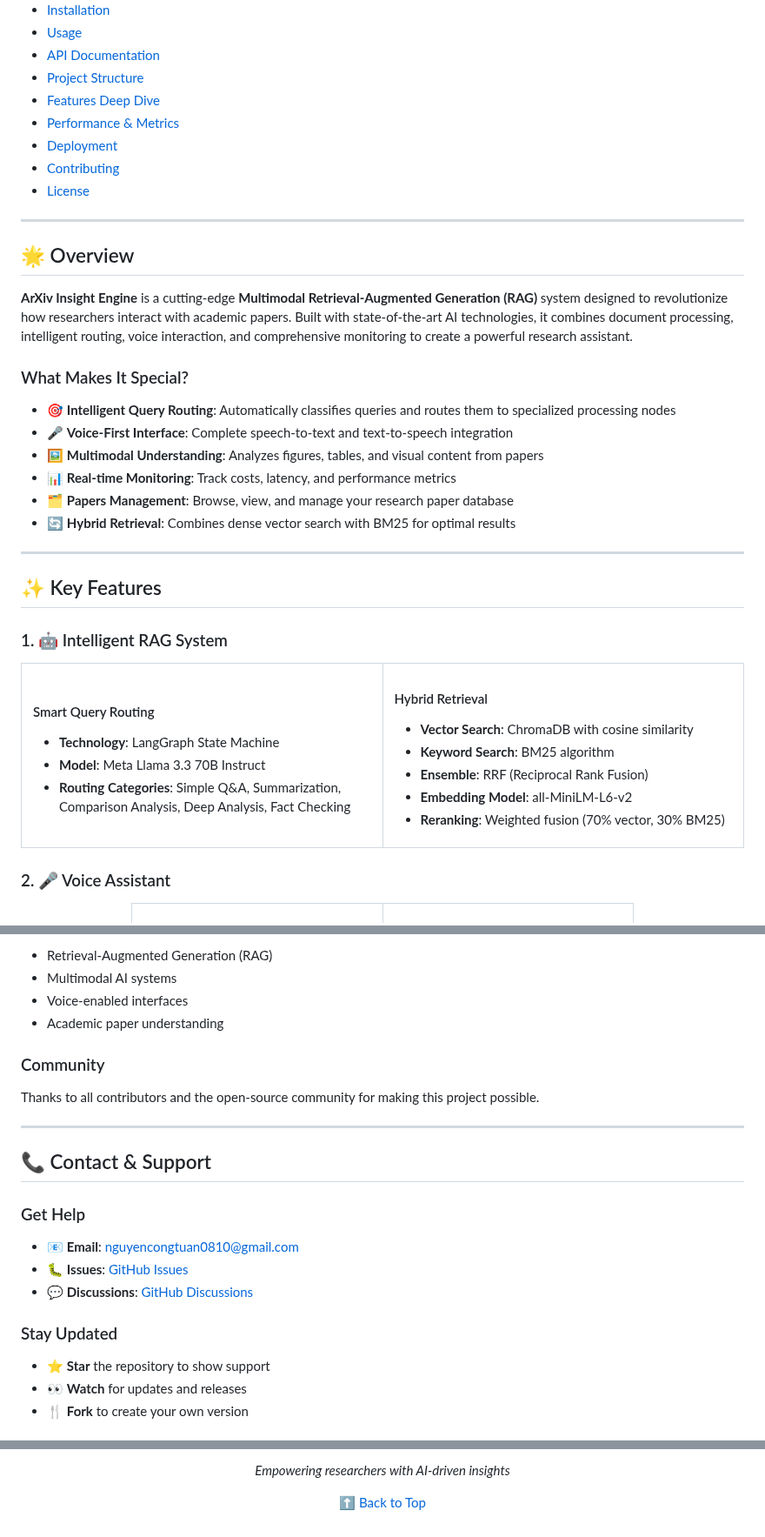
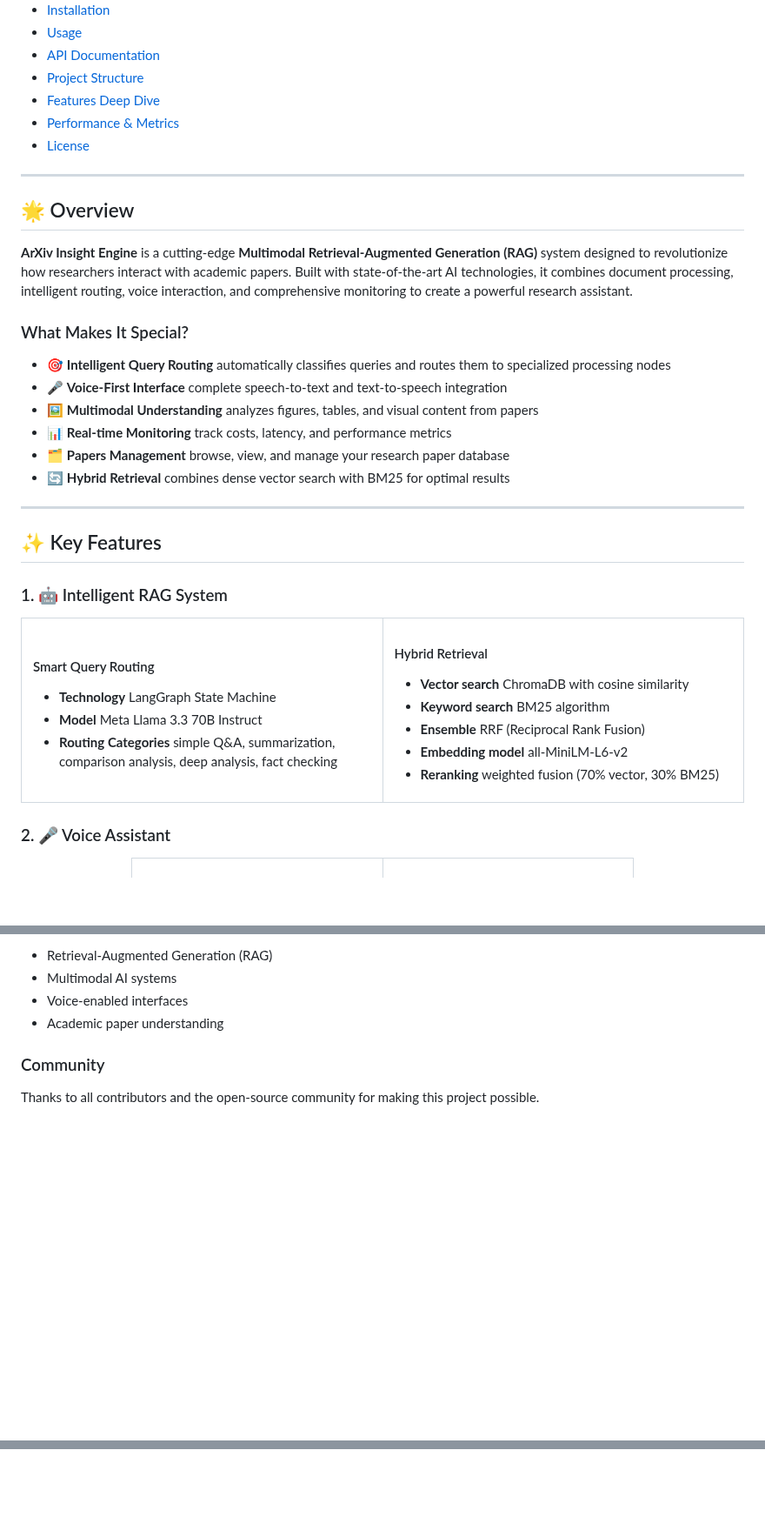
Before and after one commit to 0Nguyen0Cong0Tuan0/arxiv-insight-engine, a Markdown page: README.md, 3 parts joined by grey strips. Shown at 87% size. Drawn GitHub-style; blank space fills up the shorter version.

```diff
--- a/README.md
+++ b/README.md
@@ -29,8 +29,6 @@
 - [Project Structure](#-project-structure)
 - [Features Deep Dive](#-features-deep-dive)
 - [Performance & Metrics](#-performance--metrics)
-- [Deployment](#-deployment)
-- [Contributing](#-contributing)
 - [License](#-license)
 
 ---
@@ -41,12 +39,12 @@
 
 ### What Makes It Special?
 
-- 🎯 **Intelligent Query Routing**: Automatically classifies queries and routes them to specialized processing nodes
-- 🎤 **Voice-First Interface**: Complete speech-to-text and text-to-speech integration
-- 🖼️ **Multimodal Understanding**: Analyzes figures, tables, and visual content from papers
-- 📊 **Real-time Monitoring**: Track costs, latency, and performance metrics
-- 🗂️ **Papers Management**: Browse, view, and manage your research paper database
-- 🔄 **Hybrid Retrieval**: Combines dense vector search with BM25 for optimal results
+- 🎯 **Intelligent Query Routing** automatically classifies queries and routes them to specialized processing nodes
+- 🎤 **Voice-First Interface** complete speech-to-text and text-to-speech integration
+- 🖼️ **Multimodal Understanding** analyzes figures, tables, and visual content from papers
+- 📊 **Real-time Monitoring** track costs, latency, and performance metrics
+- 🗂️ **Papers Management** browse, view, and manage your research paper database
+- 🔄 **Hybrid Retrieval** combines dense vector search with BM25 for optimal results
 
 ---
 
@@ -60,19 +58,19 @@
 <td width="25%">
 
 #### Smart Query Routing
-- **Technology**: LangGraph State Machine
-- **Model**: Meta Llama 3.3 70B Instruct
-- **Routing Categories**: Simple Q&A, Summarization, Comparison Analysis, Deep Analysis, Fact Checking
+- **Technology** LangGraph State Machine
+- **Model** Meta Llama 3.3 70B Instruct
+- **Routing Categories** simple Q&A, summarization, comparison analysis, deep analysis, fact checking
 
 </td>
 <td width="25%">
 
 #### Hybrid Retrieval
-- **Vector Search**: ChromaDB with cosine similarity
-- **Keyword Search**: BM25 algorithm
-- **Ensemble**: RRF (Reciprocal Rank Fusion)
-- **Embedding Model**: all-MiniLM-L6-v2
-- **Reranking**: Weighted fusion (70% vector, 30% BM25)
+- **Vector search** ChromaDB with cosine similarity
+- **Keyword search** BM25 algorithm
+- **Ensemble** RRF (Reciprocal Rank Fusion)
+- **Embedding model** all-MiniLM-L6-v2
+- **Reranking** weighted fusion (70% vector, 30% BM25)
 
 </td>
 </tr>
@@ -1304,20 +1171,3 @@ This project builds upon research in:
 ### Community
 
 Thanks to all contributors and the open-source community for making this project possible.
-
----
-
-## 📞 Contact & Support
-
-### Get Help
-
-- 📧 **Email**: nguyencongtuan0810@gmail.com
-- 🐛 **Issues**: [GitHub Issues](https://github.com/0Nguyen0Cong0Tuan0/arxiv-insight-engine/issues)
-- 💬 **Discussions**: [GitHub Discussions](https://github.com/0Nguyen0Cong0Tuan0/arxiv-insight-engine/discussions)
-
-### Stay Updated
-
-- ⭐ **Star** the repository to show support
-- 👀 **Watch** for updates and releases
-- 🍴 **Fork** to create your own version
-
@@ -1339,5 +1173,0 @@ Thanks to all contributors and the open-source community for making this project
-*Empowering researchers with AI-driven insights*
-
-[⬆ Back to Top](#-arxiv-insight-engine)
-
-</div>
```
Also changed, not shown: other parts of README.md (+29 -175 lines).
